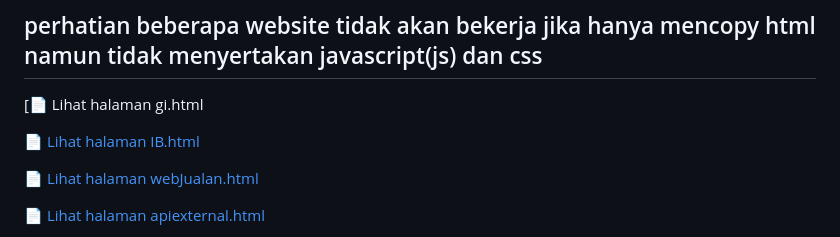
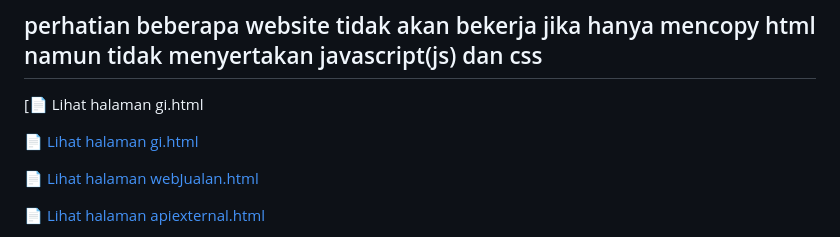
Before and after one commit to hayqalbanihakim212-crypto/my-template-web, a Markdown page: README.md, the part around the change. GitHub-like rendering.

```diff
--- a/README.md
+++ b/README.md
@@ -3,7 +3,7 @@ Klik link di bawah untuk mencoba webnya langsung:
 ## perhatian beberapa website tidak akan bekerja jika hanya mencopy html namun tidak menyertakan javascript(js) dan css
 [📄 Lihat halaman gi.html
 
-[📄 Lihat halaman IB.html](https://hayqalbanihakim212-crypto.github.io/my-template-web/0.html)
+[📄 Lihat halaman gi.html](https://hayqalbanihakim212-crypto.github.io/my-template-web/gi.html)
 
 [📄 Lihat halaman webJualan.html](https://hayqalbanihakim212-crypto.github.io/my-template-web/webJualan.html)
 
```
